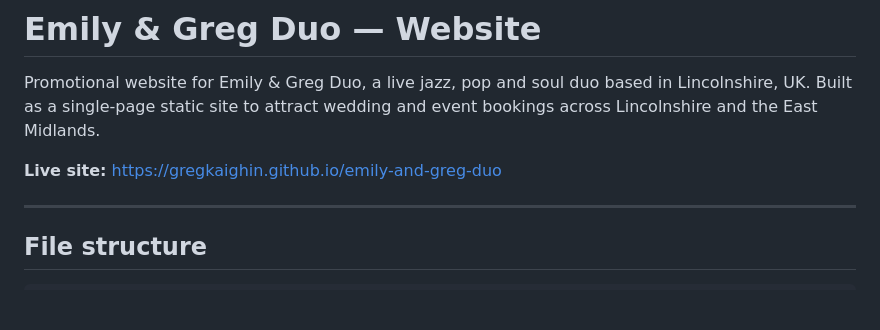
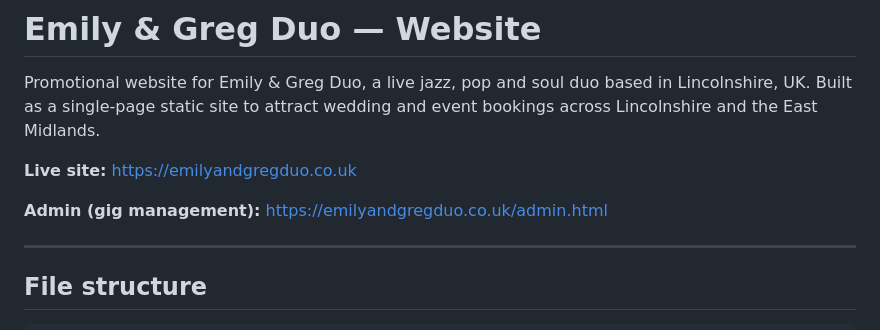
Before and after one commit to GregKaighin/emily-and-greg-duo, a Markdown page: README.md, the part around the change. GitHub-like rendering; blank space fills up the shorter version.

Commit message:
Update README with correct live site URL and admin page link
Co-Authored-By: Claude Sonnet 4.6 <noreply@anthropic.com>

```diff
--- a/README.md
+++ b/README.md
@@ -2,7 +2,9 @@
 
 Promotional website for Emily & Greg Duo, a live jazz, pop and soul duo based in Lincolnshire, UK. Built as a single-page static site to attract wedding and event bookings across Lincolnshire and the East Midlands.
 
-**Live site:** https://gregkaighin.github.io/emily-and-greg-duo
+**Live site:** https://emilyandgregduo.co.uk
+
+**Admin (gig management):** https://emilyandgregduo.co.uk/admin.html
 
 ---
 
```
